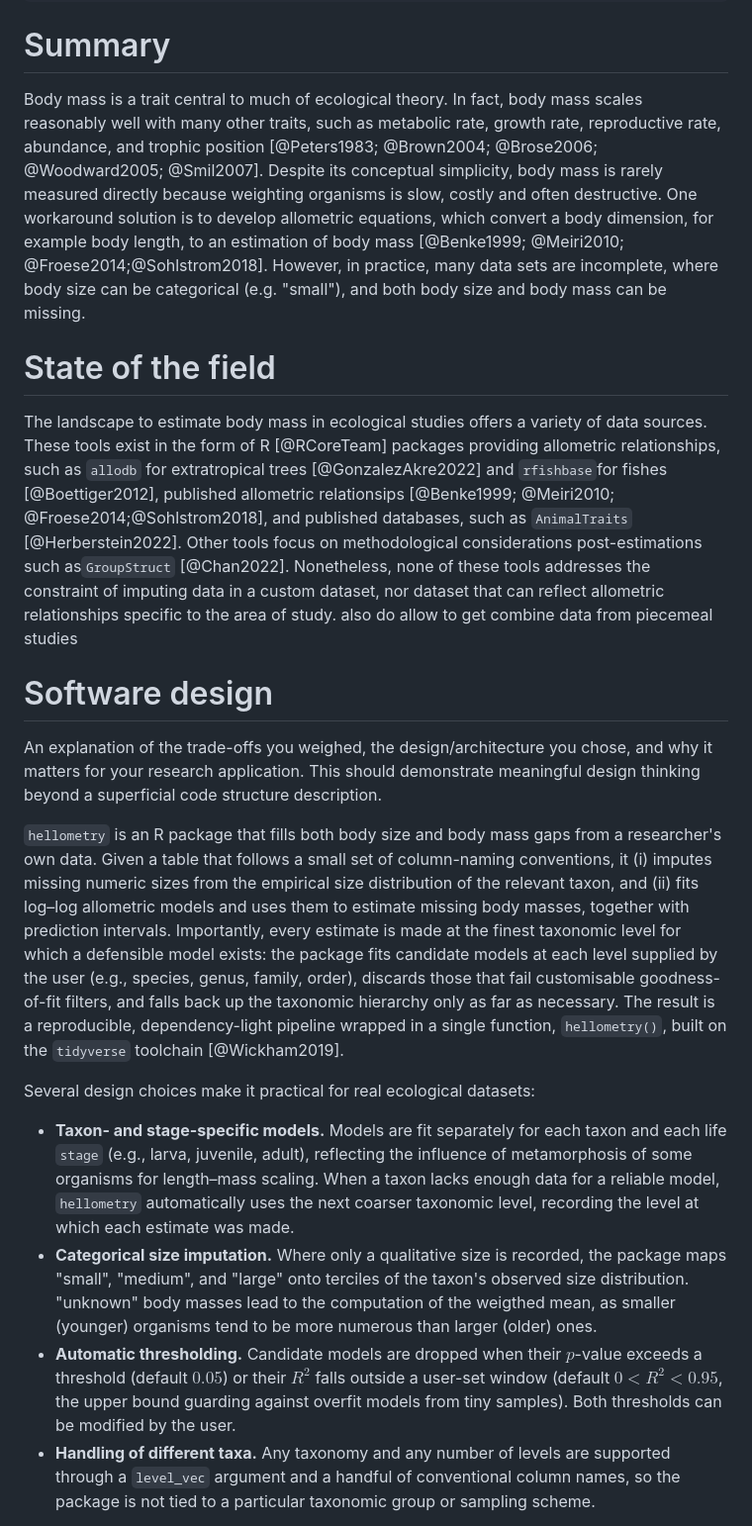
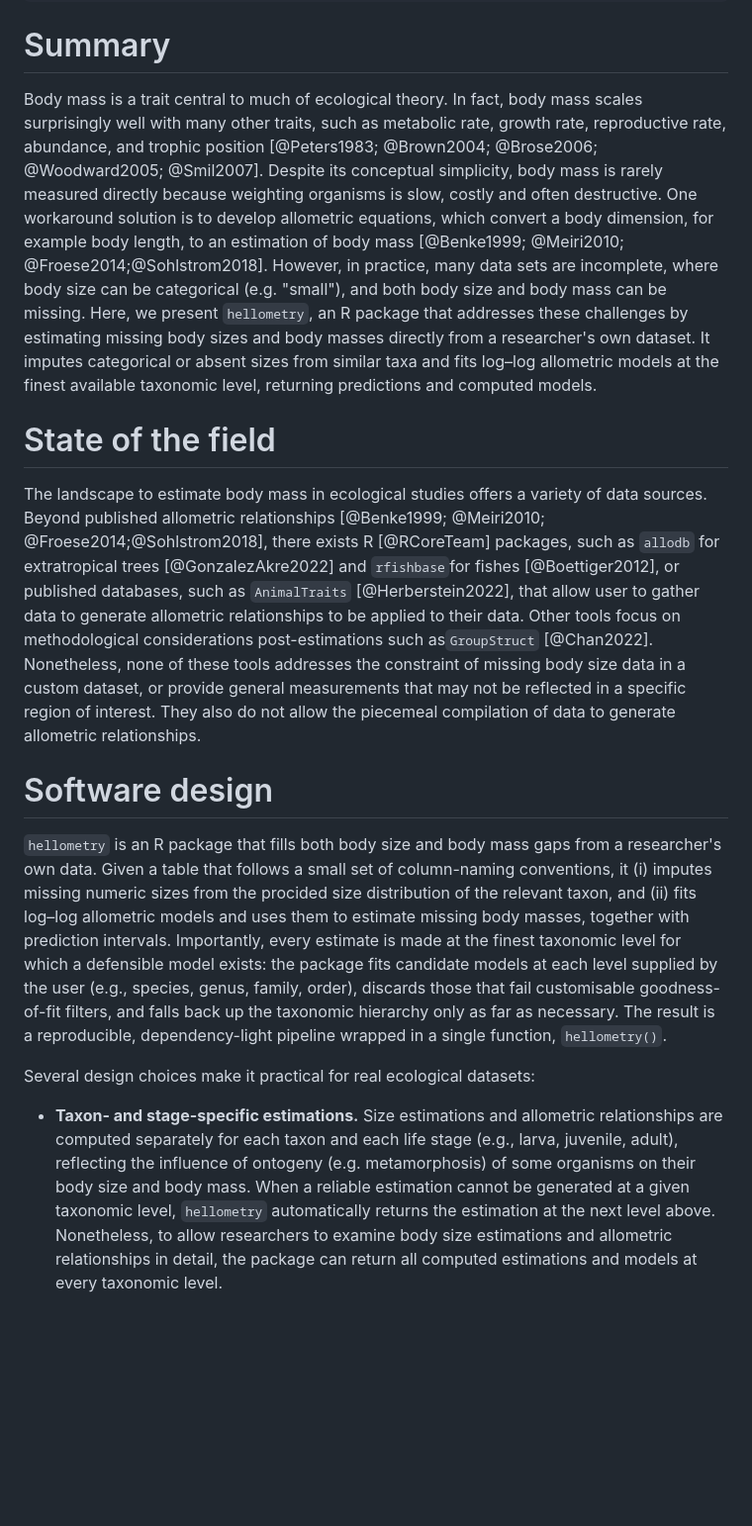
Before and after one commit to pierrerogy/hellometry, a Markdown page: paper/paper.md, the part around one of its changes. Shown at 99% size. GitHub-like rendering; blank space fills up the shorter version.

```diff
--- a/paper/paper.md
+++ b/paper/paper.md
@@ -49,34 +49,17 @@ bibliography: paper.bib
 ---
 
 # Summary
-Body mass is a trait central to much of ecological theory. In fact, body mass scales reasonably well with many other traits, such as metabolic rate, growth rate, reproductive rate, abundance, and trophic position [@Peters1983; @Brown2004; @Brose2006; @Woodward2005; @Smil2007]. Despite its conceptual simplicity, body mass is rarely measured directly because weighting organisms is slow, costly and often destructive. One workaround solution is to develop allometric equations, which convert a body dimension, for example body length, to an estimation of body mass [@Benke1999; @Meiri2010; @Froese2014;@Sohlstrom2018]. However, in practice, many data sets are incomplete, where body size can be categorical (e.g. "small"), and both body size and body mass can be missing.
+Body mass is a trait central to much of ecological theory. In fact, body mass scales surprisingly well with many other traits, such as metabolic rate, growth rate, reproductive rate, abundance, and trophic position [@Peters1983; @Brown2004; @Brose2006; @Woodward2005; @Smil2007]. Despite its conceptual simplicity, body mass is rarely measured directly because weighting organisms is slow, costly and often destructive. One workaround solution is to develop allometric equations, which convert a body dimension, for example body length, to an estimation of body mass [@Benke1999; @Meiri2010; @Froese2014;@Sohlstrom2018]. However, in practice, many data sets are incomplete, where body size can be categorical (e.g. "small"), and both body size and body mass can be missing. Here, we present `hellometry`, an R package that addresses these challenges by estimating missing body sizes and body masses directly from a researcher's own dataset. It imputes categorical or absent sizes from similar taxa and fits log–log allometric models at the finest available taxonomic level, returning predictions and computed models.
 
 # State of the field
-The landscape to estimate body mass in ecological studies offers a variety of data sources. These tools exist in the form of R [@RCoreTeam] packages providing allometric relationships, such as `allodb` for extratropical trees [@GonzalezAkre2022] and `rfishbase`for fishes [@Boettiger2012], published allometric relationsips [@Benke1999; @Meiri2010; @Froese2014;@Sohlstrom2018], and published databases, such as `AnimalTraits` [@Herberstein2022]. Other tools focus on methodological considerations post-estimations such as`GroupStruct` [@Chan2022]. Nonetheless, none of these tools addresses the constraint of imputing data in a custom dataset, nor dataset that can reflect allometric relationships specific to the area of study. also do allow to get combine data from piecemeal studies
+The landscape to estimate body mass in ecological studies offers a variety of data sources. Beyond published allometric relationships [@Benke1999; @Meiri2010; @Froese2014;@Sohlstrom2018], there exists R [@RCoreTeam] packages, such as `allodb` for extratropical trees [@GonzalezAkre2022] and `rfishbase`for fishes [@Boettiger2012], or published databases, such as `AnimalTraits` [@Herberstein2022], that allow user to gather data to generate allometric relationships to be applied to their data. Other tools focus on methodological considerations post-estimations such as`GroupStruct` [@Chan2022]. Nonetheless, none of these tools addresses the constraint of missing body size data in a custom dataset, or provide general measurements that may not be reflected in a specific region of interest. They also do not allow the piecemeal compilation of data to generate allometric relationships.
 
 
 # Software design
-An explanation of the trade-offs you weighed, the design/architecture you chose, and why it matters for your research application. This should demonstrate meaningful design thinking beyond a superficial code structure description.
-
-`hellometry` is an R  package that fills both body size and body mass gaps from a researcher's own data. Given a table that follows a small set of column-naming conventions, it (i) imputes missing numeric sizes from the empirical size distribution of the relevant taxon, and (ii) fits log–log allometric models and uses them to estimate missing body masses, together with prediction intervals. Importantly, every estimate is made at the finest taxonomic level for which a defensible model exists: the package fits candidate models at each level supplied by the user (e.g., species, genus, family, order), discards those that fail customisable goodness-of-fit filters, and falls back up the taxonomic hierarchy only as far as necessary. The result is a reproducible, dependency-light pipeline wrapped in a single function, `hellometry()`, built on the `tidyverse` toolchain [@Wickham2019].
+`hellometry` is an R  package that fills both body size and body mass gaps from a researcher's own data. Given a table that follows a small set of column-naming conventions, it (i) imputes missing numeric sizes from the procided size distribution of the relevant taxon, and (ii) fits log–log allometric models and uses them to estimate missing body masses, together with prediction intervals. Importantly, every estimate is made at the finest taxonomic level for which a defensible model exists: the package fits candidate models at each level supplied by the user (e.g., species, genus, family, order), discards those that fail customisable goodness-of-fit filters, and falls back up the taxonomic hierarchy only as far as necessary. The result is a reproducible, dependency-light pipeline wrapped in a single function, `hellometry()`.
 
 Several design choices make it practical for real ecological datasets:
 
-- **Taxon- and stage-specific models.** Models are
-  fit separately for each taxon and each life `stage` (e.g., larva, juvenile, adult),
-  reflecting the influence of metamorphosis of some organisms for length–mass scaling. When
-  a taxon lacks enough data for a reliable model, `hellometry` automatically uses
-  the next coarser taxonomic level, recording the level at which each estimate was
-  made.
-- **Categorical size imputation.** Where only a qualitative size is recorded, the
-  package maps "small", "medium", and "large" onto terciles of the taxon's
-  observed size distribution. "unknown" body masses lead to the computation of the weigthed mean, as smaller (younger) organisms tend to be more numerous than larger (older) ones.
-- **Automatic thresholding.** Candidate models are dropped when their
-  $p$-value exceeds a threshold (default $0.05$) or their $R^2$ falls outside a
-  user-set window (default $0 < R^2 < 0.95$, the upper bound guarding against
-  overfit models from tiny samples). Both thresholds can be modified by the user.
-- **Handling of different taxa.** Any taxonomy and any number of levels are
-  supported through a `level_vec` argument and a handful of conventional column
-  names, so the package is not tied to a particular taxonomic group or sampling
-  scheme.
+- **Taxon- and stage-specific estimations.**
+  Size estimations and allometric relationships are computed separately for each taxon and each life stage (e.g., larva, juvenile, adult), reflecting the influence of ontogeny (e.g. metamorphosis) of some organisms on their body size and body mass. When a reliable estimation cannot be generated at a given taxonomic level, `hellometry` automatically returns the estimation at the next level above. Nonetheless, to allow researchers to examine body size estimations and allometric relationships in detail, the package can return all computed estimations and models at every taxonomic level.
 
```
Also changed, not shown: other parts of paper/paper.md (+23 -26 lines).
